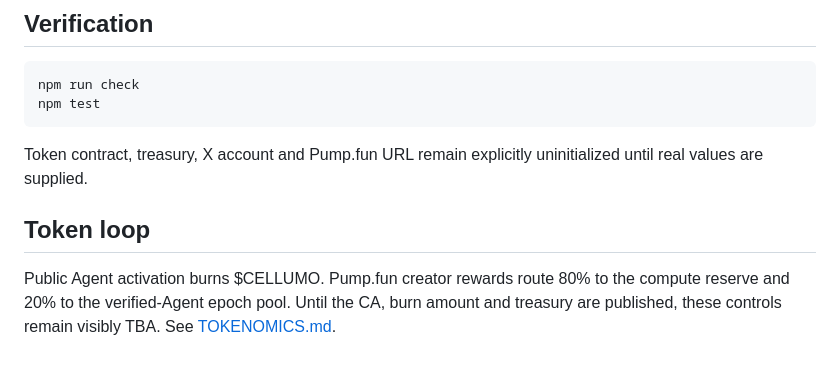
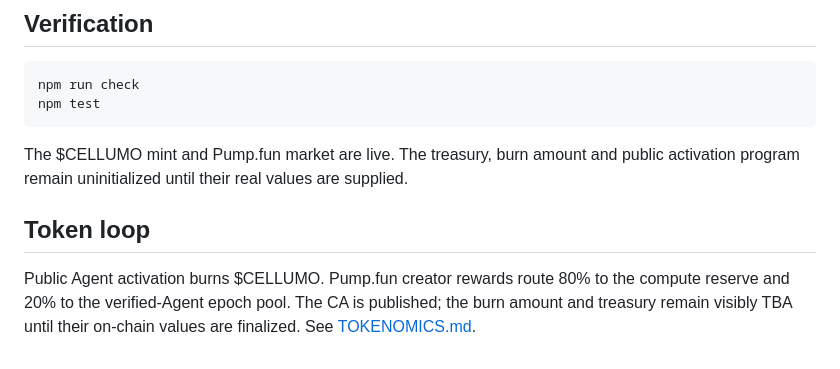
Before and after one commit to nuttumrunit/Cellumo, a Markdown page: README.md, the part around the change. Drawn GitHub-style.

Commit message:
Document live CELLUMO mint

````diff
--- a/README.md
+++ b/README.md
@@ -92,8 +92,8 @@ npm run check
 npm test
 ```
 
-Token contract, treasury, X account and Pump.fun URL remain explicitly uninitialized until real values are supplied.
+The $CELLUMO mint and Pump.fun market are live. The treasury, burn amount and public activation program remain uninitialized until their real values are supplied.
 
 ## Token loop
 
-Public Agent activation burns $CELLUMO. Pump.fun creator rewards route 80% to the compute reserve and 20% to the verified-Agent epoch pool. Until the CA, burn amount and treasury are published, these controls remain visibly TBA. See [TOKENOMICS.md](./TOKENOMICS.md).
+Public Agent activation burns $CELLUMO. Pump.fun creator rewards route 80% to the compute reserve and 20% to the verified-Agent epoch pool. The CA is published; the burn amount and treasury remain visibly TBA until their on-chain values are finalized. See [TOKENOMICS.md](./TOKENOMICS.md).
````
